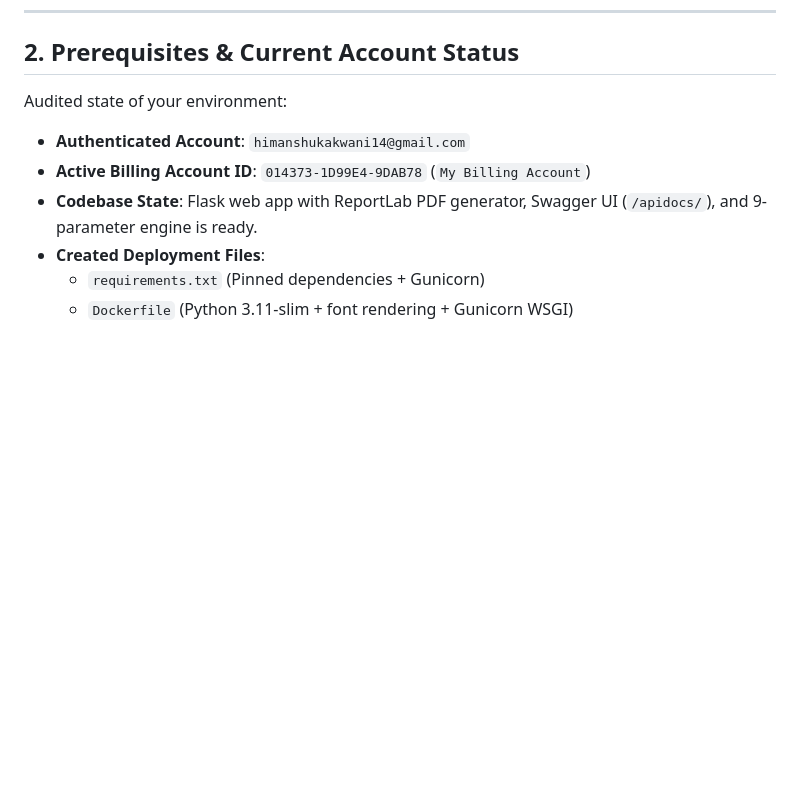
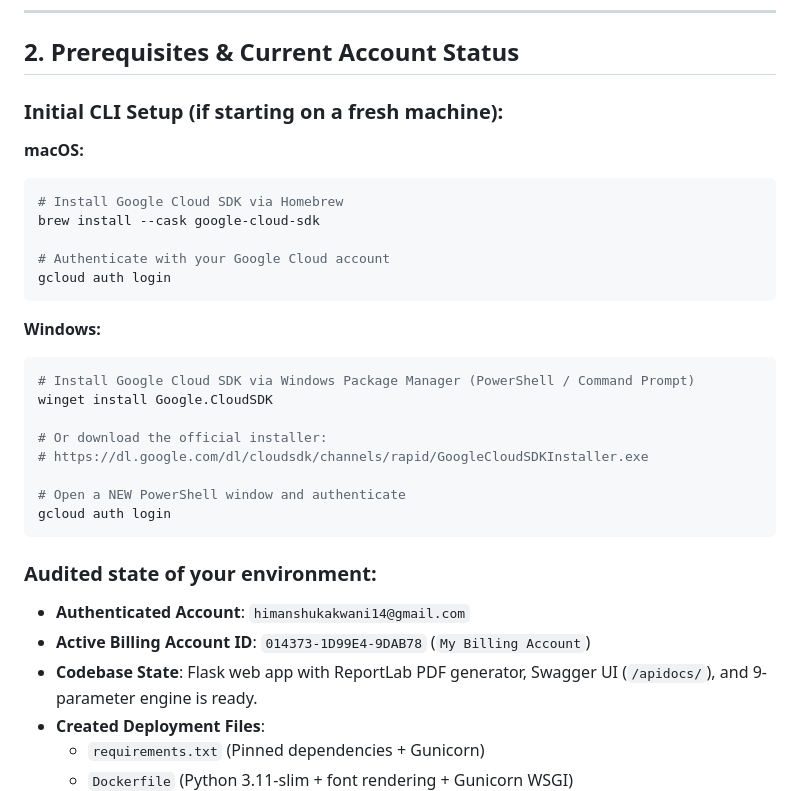
Before and after one commit to HimanshuKakwani/InvestAI-AI_BuildersCup, a Markdown page: DEPLOYMENT_GUIDE.md, the part around the change. GitHub-like rendering; blank space fills up the shorter version.

Commit message:
deployment guide

````diff
--- a/DEPLOYMENT_GUIDE.md
+++ b/DEPLOYMENT_GUIDE.md
@@ -69,7 +69,30 @@ If you deploy InvestPI today, **you will consume almost none of your $300 credit
 
 ## 2. Prerequisites & Current Account Status
 
-Audited state of your environment:
+### Initial CLI Setup (if starting on a fresh machine):
+
+**macOS:**
+```bash
+# Install Google Cloud SDK via Homebrew
+brew install --cask google-cloud-sdk
+
+# Authenticate with your Google Cloud account
+gcloud auth login
+```
+
+**Windows:**
+```powershell
+# Install Google Cloud SDK via Windows Package Manager (PowerShell / Command Prompt)
+winget install Google.CloudSDK
+
+# Or download the official installer:
+# https://dl.google.com/dl/cloudsdk/channels/rapid/GoogleCloudSDKInstaller.exe
+
+# Open a NEW PowerShell window and authenticate
+gcloud auth login
+```
+
+### Audited state of your environment:
 - **Authenticated Account**: `himanshukakwani14@gmail.com`
 - **Active Billing Account ID**: `014373-1D99E4-9DAB78` (`My Billing Account`)
 - **Codebase State**: Flask web app with ReportLab PDF generator, Swagger UI (`/apidocs/`), and 9-parameter engine is ready.
````
Also changed, not shown: DEPLOYMENT_CHEATSHEET.md (added, +105 -0 lines).
